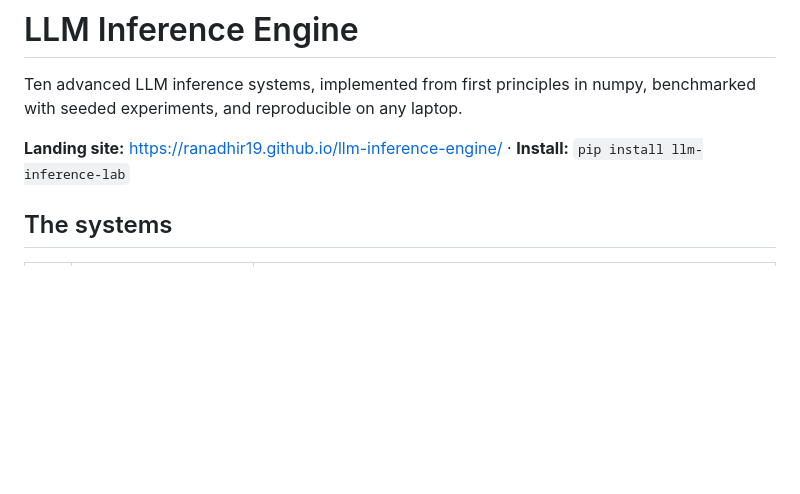
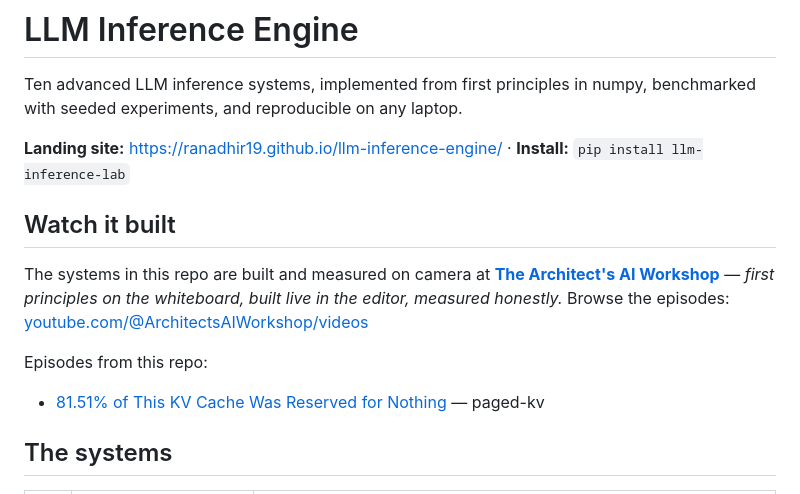
Before and after one commit to ranadhir19/llm-inference-engine, a Markdown page: README.md, the part around the change. Rendered like a GitHub page; blank space fills up the shorter version.

Commit message:
Add 'Watch it built' channel banner with Deep Dive episode link

```diff
--- a/README.md
+++ b/README.md
@@ -5,6 +5,14 @@ numpy, benchmarked with seeded experiments, and reproducible on any laptop.
 
 **Landing site:** https://ranadhir19.github.io/llm-inference-engine/
 · **Install:** `pip install llm-inference-lab`
+
+## Watch it built
+
+The systems in this repo are built and measured on camera at **[The Architect's AI Workshop](https://www.youtube.com/@ArchitectsAIWorkshop)** — *first principles on the whiteboard, built live in the editor, measured honestly.* Browse the episodes: [youtube.com/@ArchitectsAIWorkshop/videos](https://www.youtube.com/@ArchitectsAIWorkshop/videos)
+
+Episodes from this repo:
+
+- [81.51% of This KV Cache Was Reserved for Nothing](https://youtu.be/hQoqXaM8MR8) — paged-kv
 
 ## The systems
 
```
